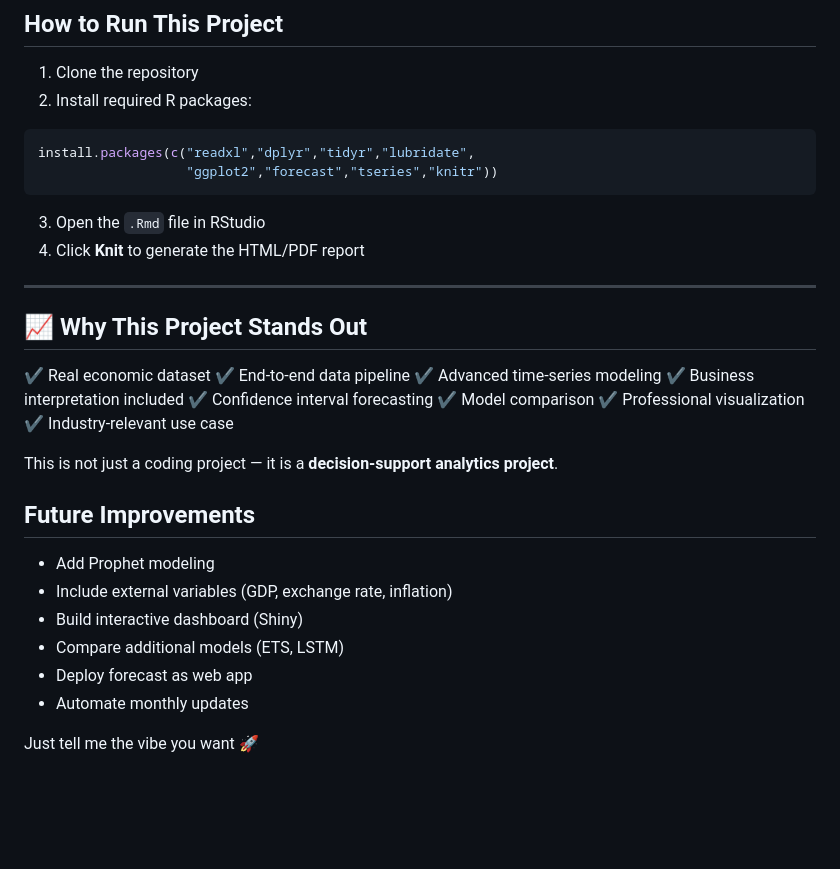
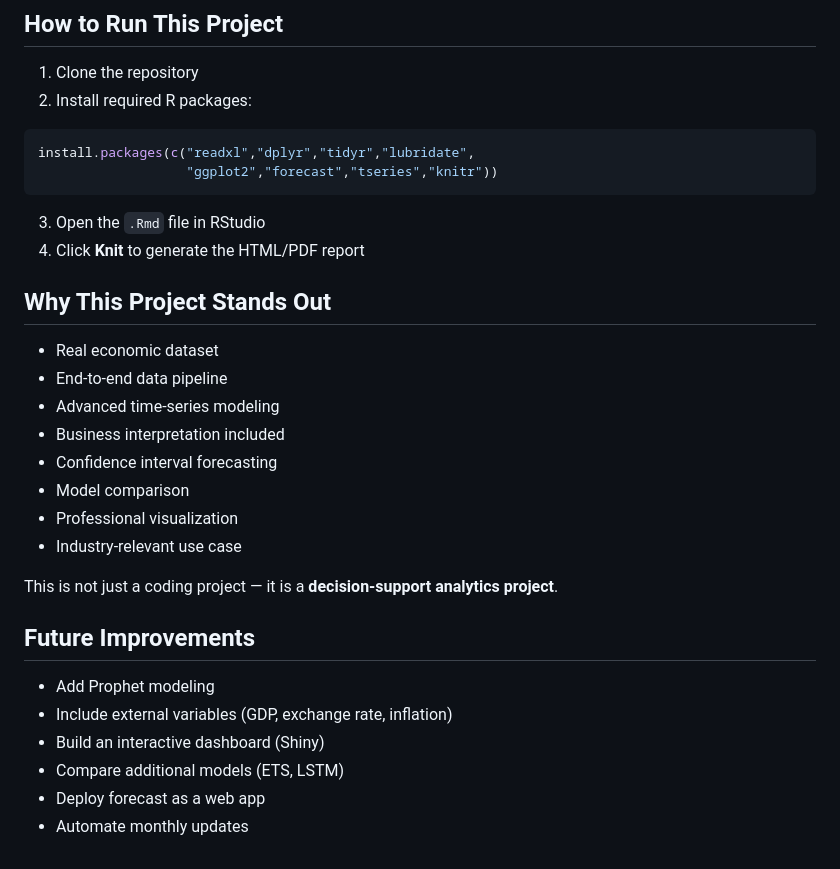
Before and after one commit to Katlego-DataLab/Tourist-Accommodation-Time-Series-ARIMA-SARIMA-, a Markdown page: README.md, the part around one of its changes. Drawn GitHub-style; blank space fills up the shorter version.

Commit message:
Refactor README for clarity and formatting
Updated README to streamline data cleaning steps and project highlights.

```diff
--- a/README.md
+++ b/README.md
@@ -251,18 +249,17 @@ install.packages(c("readxl","dplyr","tidyr","lubridate",
 3. Open the `.Rmd` file in RStudio
 4. Click **Knit** to generate the HTML/PDF report
 
----
 
-## 📈 Why This Project Stands Out
+##  Why This Project Stands Out
 
-✔ Real economic dataset
-✔ End-to-end data pipeline
-✔ Advanced time-series modeling
-✔ Business interpretation included
-✔ Confidence interval forecasting
-✔ Model comparison
-✔ Professional visualization
-✔ Industry-relevant use case
+- Real economic dataset
+- End-to-end data pipeline
+- Advanced time-series modeling
+- Business interpretation included
+- Confidence interval forecasting
+- Model comparison
+- Professional visualization
+- Industry-relevant use case
 
 This is not just a coding project — it is a **decision-support analytics project**.
 
@@ -270,15 +267,7 @@ This is not just a coding project — it is a **decision-support analytics proje
 
 - Add Prophet modeling
 - Include external variables (GDP, exchange rate, inflation)
-- Build interactive dashboard (Shiny)
+- Build an interactive dashboard (Shiny)
 - Compare additional models (ETS, LSTM)
-- Deploy forecast as web app
+- Deploy forecast as a web app
 - Automate monthly updates
-
-
-
-
-
-
-
-Just tell me the vibe you want 🚀
```
Also changed, not shown: other parts of README.md (+8 -10 lines).
